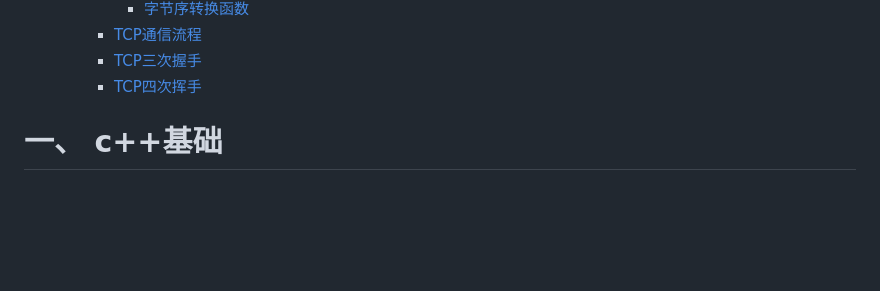
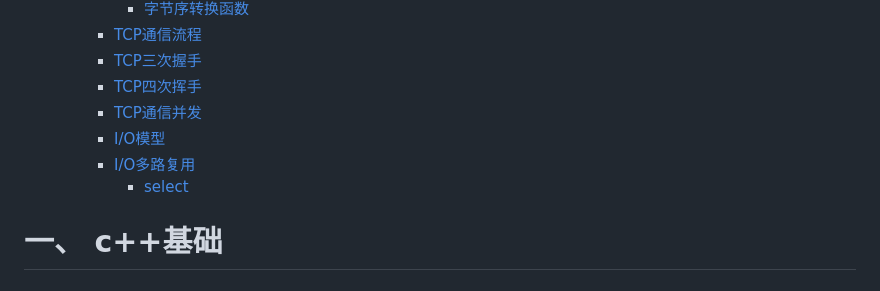
Before and after one commit to qyczcm/MyNote, a Markdown page: my_bagu.md, the part around the change printed below. GitHub-like rendering; blank space fills up the shorter version.

```diff
--- a/my_bagu.md
+++ b/my_bagu.md
@@ -19,6 +19,10 @@
     - [TCP通信流程](#tcp通信流程)
     - [TCP三次握手](#tcp三次握手)
     - [TCP四次挥手](#tcp四次挥手)
+    - [TCP通信并发](#tcp通信并发)
+    - [I/O模型](#io模型)
+    - [I/O多路复用](#io多路复用)
+      - [select](#select)
 
 # 一、 __c++基础__
 ## 1.1 语言基础
```
Also changed, not shown: other parts of my_bagu.md (+70 -0 lines), image.png (added), images/dbe76dd9989fec7f72ef652c606d14b7a7d510fc51ac025d7b6d519be33acfc2.png (added).
